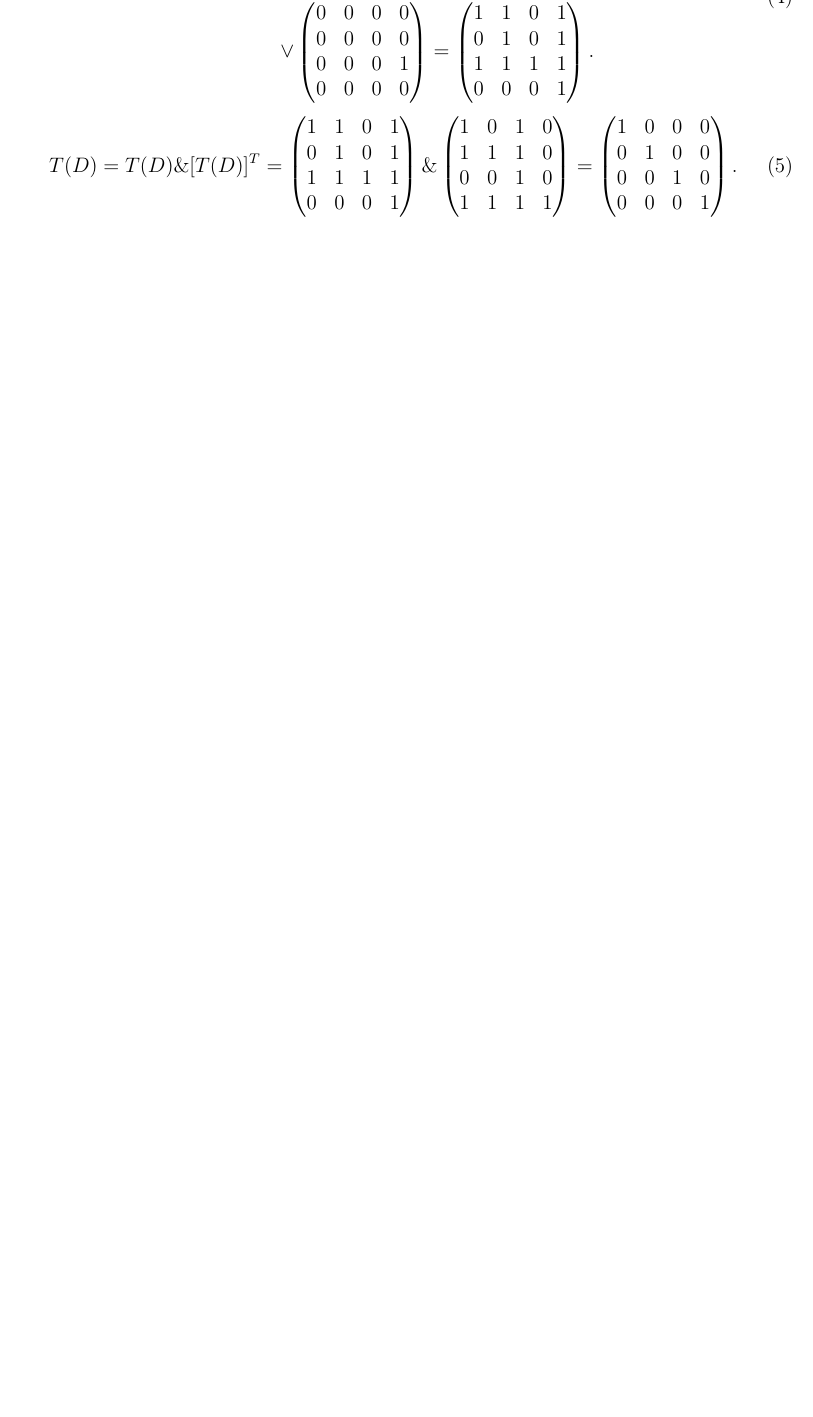
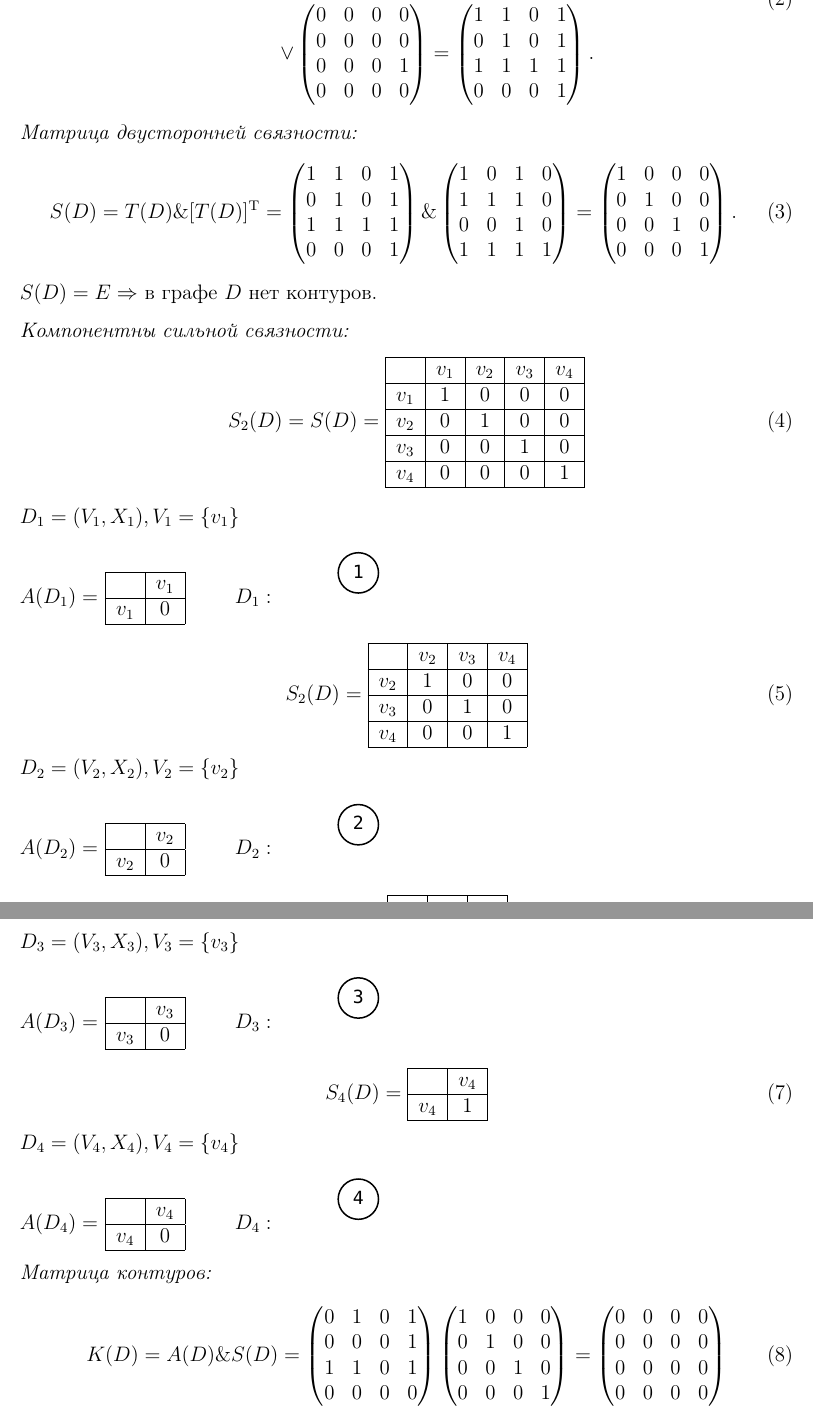
Before and after one commit to kochkozharov/dm-kursa4, a LaTeX document (cp.tex): part of page 3 of 3 before the commit and two parts of pages 3 and 4 of 4 after it, the two joined at a grey line, cut at the place of the change, the shorter picture padded with empty space. Compiled offline with pdfLaTeX.

Commit message:
kursach 1

```diff
--- a/cp.tex
+++ b/cp.tex
@@ -134,8 +133,9 @@ A^{2} =
     \end{pmatrix}.
     \end{split}
 \end{equation}
+\emph{Матрица двусторонней связности:}
 \begin{equation}
-T(D) = T(D) \& [T(D)]^{T} =
+S(D) = T(D) \& [T(D)]^\mathrm{T} =
 \begin{pmatrix}
     1 & 1 & 0 & 1\\
     0 & 1 & 0 & 1\\
@@ -157,4 +157,61 @@ T(D) = T(D) \& [T(D)]^{T} =
     0 & 0 & 0 & 1\\
 \end{pmatrix}.
 \end{equation}
+$S(D)=E\Rightarrow$ в графе $D$ нет контуров.
 
+\emph{Компонентны сильной связности:}
+\begin{equation}
+S_2(D) = S(D) =
+\begin{tabular}{ | c | c | c | c | c | c | }
+    \hline
+    & $v_{1}$ & $v_{2}$ & $v_{3}$ & $v_{4}$\\
+    \hline
+    $v_{1}$ & 1 & 0 & 0 & 0\\
+    \hline
+    $v_{2}$ & 0 & 1 & 0 & 0\\
+    \hline
+    $v_{3}$ & 0 & 0 & 1 & 0\\
+    \hline
+    $v_{4}$ & 0 & 0 & 0 & 1\\
+    \hline
+\end{tabular}
+\end{equation}
+$D_1=(V_1,X_1), V_1=\{v_1\}$
+
+$A(D_1)=$
+\begin{tabular}{|c|c|}
+    \hline
+    & $v_{1}$ \\
+    \hline
+    $v_{1}$ & 0 \\
+    \hline
+\end{tabular}\hspace{1cm}$D_1:$\hspace{1cm}
+\includesvg[scale=0.09]{graphs/cfc1}
+
+\begin{equation}
+    S_2(D) =
+    \begin{tabular}{ | c | c | c | c |  }
+        \hline
+        & $v_{2}$ & $v_{3}$ & $v_{4}$ \\
+        \hline
+        $v_{2}$ & 1 & 0 & 0\\
+        \hline
+        $v_{3}$ & 0 & 1 & 0\\
+        \hline
+        $v_{4}$ & 0 & 0 & 1\\
+        \hline
+    \end{tabular}
+\end{equation}
+$D_2=(V_2,X_2), V_2=\{v_2\}$
+
+$A(D_2)=$
+\begin{tabular}{|c|c|}
+    \hline
+    & $v_{2}$ \\
+    \hline
+    $v_{2}$ & 0 \\
+    \hline
+\end{tabular}\hspace{1cm}$D_2:$\hspace{1cm}
+\includesvg[scale=0.09]{graphs/cfc2}
+
+\begin{equation}
@@ -161 +229,58 @@ T(D) = T(D) \& [T(D)]^{T} =
+$D_3=(V_3,X_3), V_3=\{v_3\}$
+
+$A(D_3)=$
+\begin{tabular}{|c|c|}
+    \hline
+    & $v_{3}$ \\
+    \hline
+    $v_{3}$ & 0 \\
+    \hline
+\end{tabular}\hspace{1cm}$D_3:$\hspace{1cm}
+\includesvg[scale=0.09]{graphs/cfc3}
+
+\begin{equation}
+    S_4(D) =
+    \begin{tabular}{ | c | c | }
+        \hline
+        & $v_{4}$ \\
+        \hline
+        $v_{4}$ & 1\\
+        \hline
+    \end{tabular}
+\end{equation}
+$D_4=(V_4,X_4), V_4=\{v_4\}$
+
+$A(D_4)=$
+\begin{tabular}{|c|c|}
+    \hline
+    & $v_{4}$ \\
+    \hline
+    $v_{4}$ & 0 \\
+    \hline
+\end{tabular}\hspace{1cm}$D_4:$\hspace{1cm}
+\includesvg[scale=0.09]{graphs/cfc4}
+
+\emph{Матрица контуров:}
+\begin{equation}
+    K(D)=A(D) \& S(D) =
+    \begin{pmatrix}
+        0 & 1 & 0 & 1\\
+        0 & 0 & 0 & 1\\
+        1 & 1 & 0 & 1\\
+        0 & 0 & 0 & 0\\
+    \end{pmatrix}
+    \begin{pmatrix}
+        1 & 0 & 0 & 0\\
+        0 & 1 & 0 & 0\\
+        0 & 0 & 1 & 0\\
+        0 & 0 & 0 & 1\\
+    \end{pmatrix}
+    =
+    \begin{pmatrix}
+        0 & 0 & 0 & 0\\
+        0 & 0 & 0 & 0\\
+        0 & 0 & 0 & 0\\
+        0 & 0 & 0 & 0\\
+    \end{pmatrix}
+\end{equation}
 \end{document}
```
Also changed, not shown: cp.pdf, graphs/cfc1.svg (added), graphs/cfc2.svg (added), graphs/cfc3.svg (added), graphs/cfc4.svg (added), graphs/graph1.svg (renamed from graph1.svg), cp.tex (22 more changed lines). Lines whose indentation alone changed are shown as unchanged.
